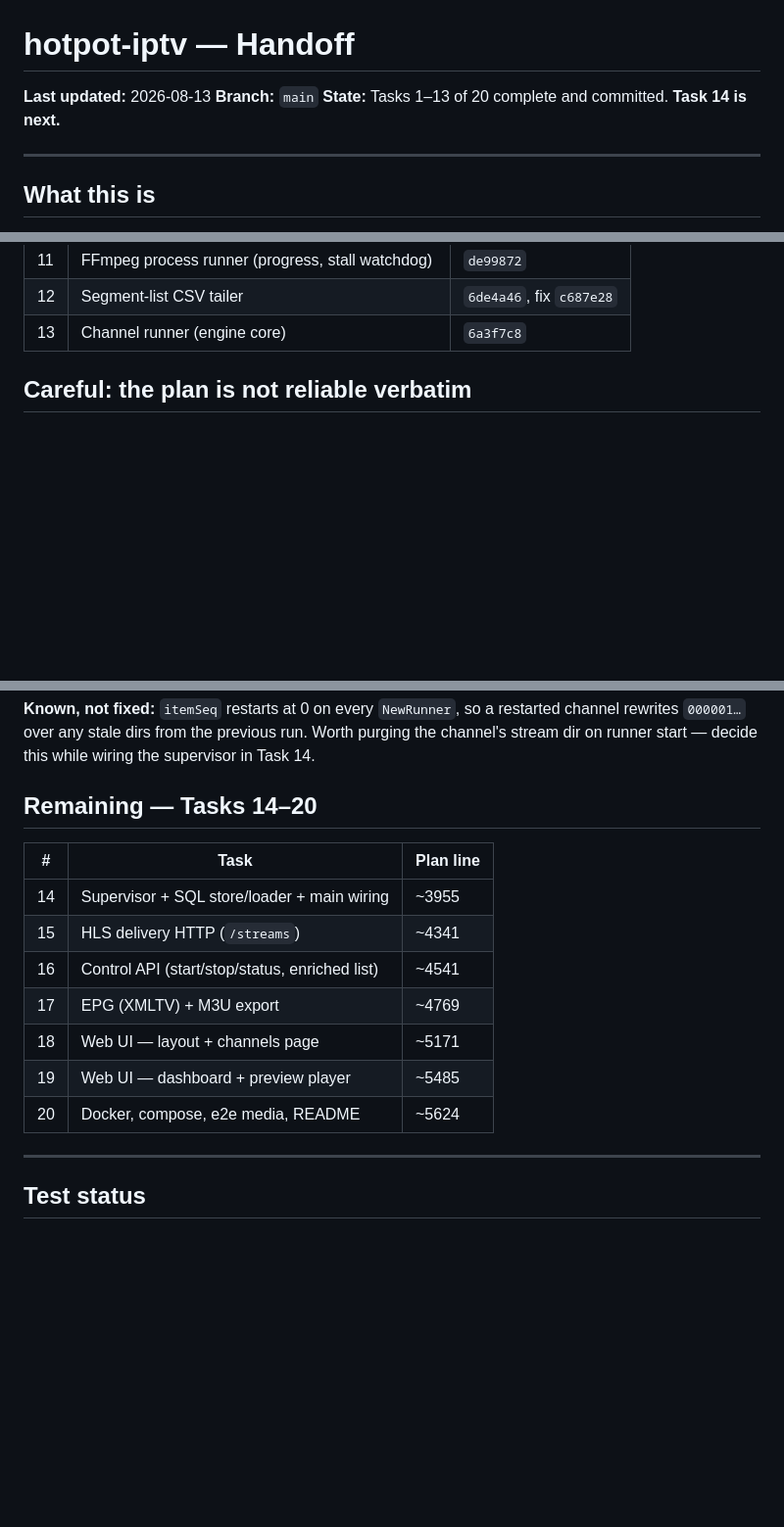
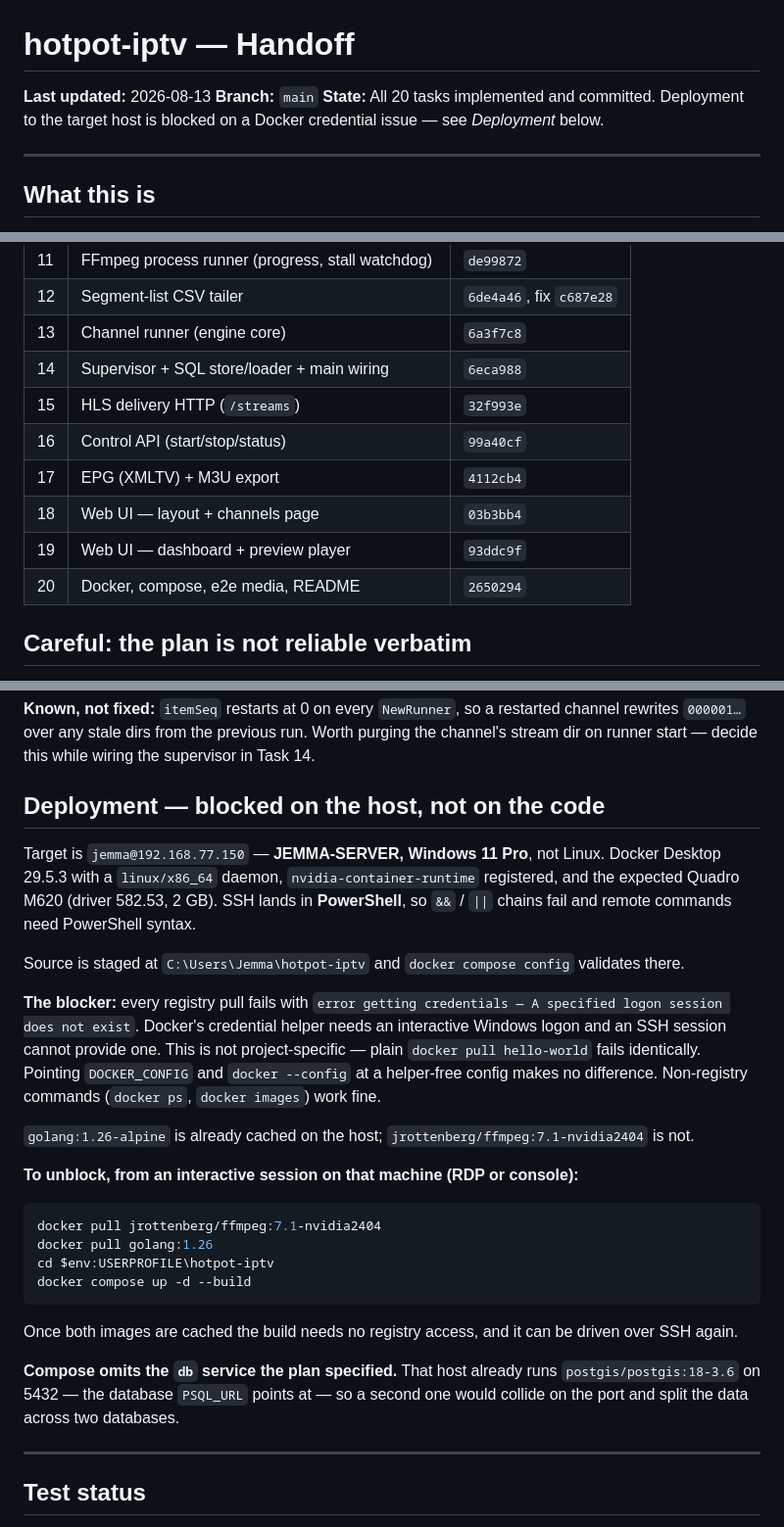
Before and after one commit to awillfox/hotpot-iptv, a Markdown page: HANDOFF.md, 3 parts joined by grey strips. Shown at 98% size. Drawn GitHub-style; blank space fills up the shorter version.

Commit message:
docs: record deployment state and host constraints
All 20 tasks land. Records that the deploy host is Windows 11 + Docker
Desktop rather than Linux (linux daemon, nvidia runtime present, M620
confirmed), that SSH lands in PowerShell, and that registry pulls there fail
because Docker's credential helper needs an interactive logon. Lists the two
images to pre-pull to unblock the build.

Co-Authored-By: Claude Opus 5 (1M context) <noreply@anthropic.com>

````diff
--- a/HANDOFF.md
+++ b/HANDOFF.md
@@ -2,7 +2,8 @@
 
 **Last updated:** 2026-08-13
 **Branch:** `main`
-**State:** Tasks 1–13 of 20 complete and committed. **Task 14 is next.**
+**State:** All 20 tasks implemented and committed. Deployment to the target host is
+blocked on a Docker credential issue — see *Deployment* below.
 
 ---
 
@@ -82,6 +83,13 @@ Env (viper `AutomaticEnv`): `PORT=8080`, `PSQL_URL`, `MEDIA_PATH=/media`,
 | 11 | FFmpeg process runner (progress, stall watchdog) | `de99872` |
 | 12 | Segment-list CSV tailer | `6de4a46`, fix `c687e28` |
 | 13 | Channel runner (engine core) | `6a3f7c8` |
+| 14 | Supervisor + SQL store/loader + main wiring | `6eca988` |
+| 15 | HLS delivery HTTP (`/streams`) | `32f993e` |
+| 16 | Control API (start/stop/status) | `99a40cf` |
+| 17 | EPG (XMLTV) + M3U export | `4112cb4` |
+| 18 | Web UI — layout + channels page | `03b3bb4` |
+| 19 | Web UI — dashboard + preview player | `93ddc9f` |
+| 20 | Docker, compose, e2e media, README | `2650294` |
 
 ## Careful: the plan is not reliable verbatim
 
@@ -110,17 +118,39 @@ Run the tests.
 rewrites `000001…` over any stale dirs from the previous run. Worth purging the channel's
 stream dir on runner start — decide this while wiring the supervisor in Task 14.
 
-## Remaining — Tasks 14–20
+## Deployment — blocked on the host, not on the code
 
-| # | Task | Plan line |
-|---|------|-----------|
-| 14 | Supervisor + SQL store/loader + main wiring | ~3955 |
-| 15 | HLS delivery HTTP (`/streams`) | ~4341 |
-| 16 | Control API (start/stop/status, enriched list) | ~4541 |
-| 17 | EPG (XMLTV) + M3U export | ~4769 |
-| 18 | Web UI — layout + channels page | ~5171 |
-| 19 | Web UI — dashboard + preview player | ~5485 |
-| 20 | Docker, compose, e2e media, README | ~5624 |
+Target is `jemma@192.168.77.150` — **JEMMA-SERVER, Windows 11 Pro**, not Linux. Docker
+Desktop 29.5.3 with a `linux/x86_64` daemon, `nvidia-container-runtime` registered, and the
+expected Quadro M620 (driver 582.53, 2 GB). SSH lands in **PowerShell**, so `&&` / `||`
+chains fail and remote commands need PowerShell syntax.
+
+Source is staged at `C:\Users\Jemma\hotpot-iptv` and `docker compose config` validates there.
+
+**The blocker:** every registry pull fails with
+`error getting credentials — A specified logon session does not exist`. Docker's credential
+helper needs an interactive Windows logon and an SSH session cannot provide one. This is not
+project-specific — plain `docker pull hello-world` fails identically. Pointing `DOCKER_CONFIG`
+and `docker --config` at a helper-free config makes no difference. Non-registry commands
+(`docker ps`, `docker images`) work fine.
+
+`golang:1.26-alpine` is already cached on the host; `jrottenberg/ffmpeg:7.1-nvidia2404` is not.
+
+**To unblock, from an interactive session on that machine (RDP or console):**
+
+```powershell
+docker pull jrottenberg/ffmpeg:7.1-nvidia2404
+docker pull golang:1.26
+cd $env:USERPROFILE\hotpot-iptv
+docker compose up -d --build
+```
+
+Once both images are cached the build needs no registry access, and it can be driven over
+SSH again.
+
+**Compose omits the `db` service the plan specified.** That host already runs
+`postgis/postgis:18-3.6` on 5432 — the database `PSQL_URL` points at — so a second one would
+collide on the port and split the data across two databases.
 
 ---
 
````
